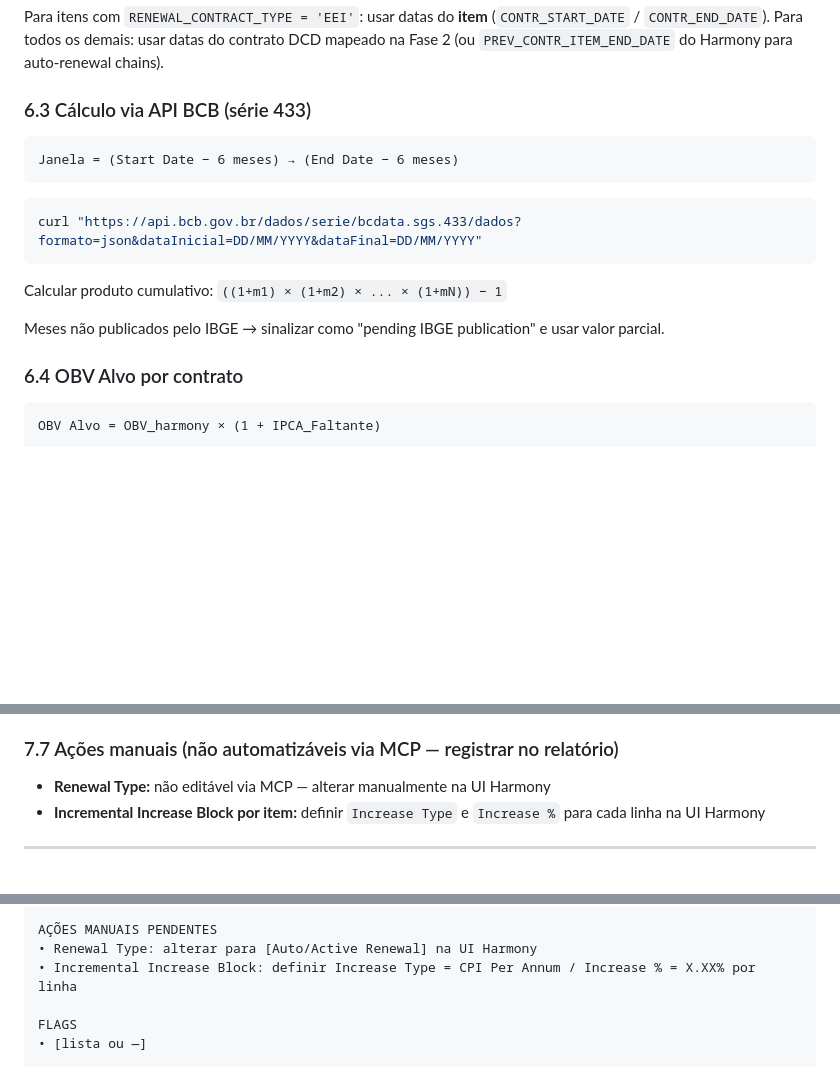
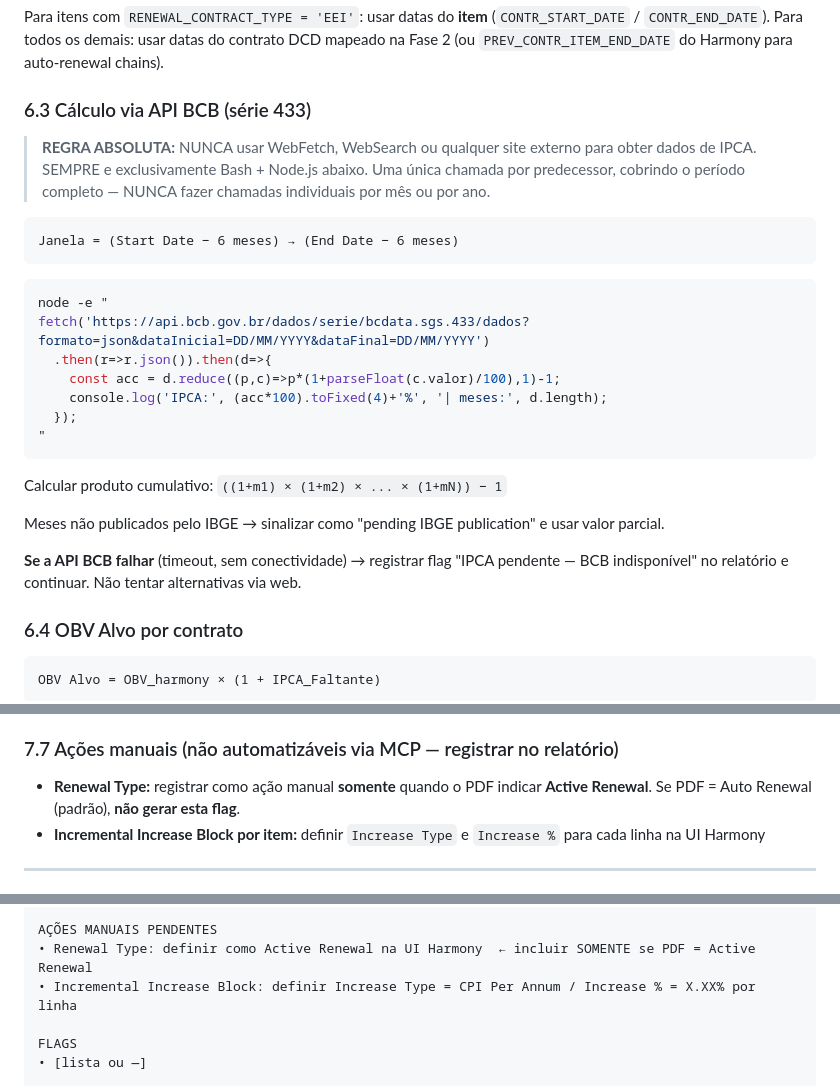
Before and after one commit to CRC-Americas-AI-Project/Scrubbing-Skill, a Markdown page: .claude/commands/scrubbing.md, 3 parts joined by grey strips. Rendered like a GitHub page; blank space fills up the shorter version.

````diff
--- a/.claude/commands/scrubbing.md
+++ b/.claude/commands/scrubbing.md
@@ -378,17 +378,27 @@ Para todos os demais: usar datas do contrato DCD mapeado na Fase 2 (ou `PREV_CON
 
 ### 6.3 Cálculo via API BCB (série 433)
 
+> **REGRA ABSOLUTA:** NUNCA usar WebFetch, WebSearch ou qualquer site externo para obter dados de IPCA. SEMPRE e exclusivamente Bash + Node.js abaixo. Uma única chamada por predecessor, cobrindo o período completo — NUNCA fazer chamadas individuais por mês ou por ano.
+
 ```
 Janela = (Start Date − 6 meses) → (End Date − 6 meses)
 ```
 
 ```bash
-curl "https://api.bcb.gov.br/dados/serie/bcdata.sgs.433/dados?formato=json&dataInicial=DD/MM/YYYY&dataFinal=DD/MM/YYYY"
+node -e "
+fetch('https://api.bcb.gov.br/dados/serie/bcdata.sgs.433/dados?formato=json&dataInicial=DD/MM/YYYY&dataFinal=DD/MM/YYYY')
+  .then(r=>r.json()).then(d=>{
+    const acc = d.reduce((p,c)=>p*(1+parseFloat(c.valor)/100),1)-1;
+    console.log('IPCA:', (acc*100).toFixed(4)+'%', '| meses:', d.length);
+  });
+"
 ```
 
 Calcular produto cumulativo: `((1+m1) × (1+m2) × ... × (1+mN)) − 1`
 
 Meses não publicados pelo IBGE → sinalizar como "pending IBGE publication" e usar valor parcial.
+
+**Se a API BCB falhar** (timeout, sem conectividade) → registrar flag "IPCA pendente — BCB indisponível" no relatório e continuar. Não tentar alternativas via web.
 
 ### 6.4 OBV Alvo por contrato
 
@@ -578,7 +588,7 @@ Aditivo 1:
 
 ### 7.7 Ações manuais (não automatizáveis via MCP — registrar no relatório)
 
-- **Renewal Type:** não editável via MCP — alterar manualmente na UI Harmony
+- **Renewal Type:** registrar como ação manual **somente** quando o PDF indicar **Active Renewal**. Se PDF = Auto Renewal (padrão), **não gerar esta flag**.
 - **Incremental Increase Block por item:** definir `Increase Type` e `Increase %` para cada linha na UI Harmony
 
 ---
@@ -624,7 +634,7 @@ CAMPOS PREENCHIDOS NO HARMONY
 • Per Annum Language: [Y / N]
 
 AÇÕES MANUAIS PENDENTES
-• Renewal Type: alterar para [Auto/Active Renewal] na UI Harmony
+• Renewal Type: definir como Active Renewal na UI Harmony  ← incluir SOMENTE se PDF = Active Renewal
 • Incremental Increase Block: definir Increase Type = CPI Per Annum / Increase % = X.XX% por linha
 
 FLAGS
````
Also changed, not shown: .claude/commands/scrubbing-joule.md (+10 -4 lines).
